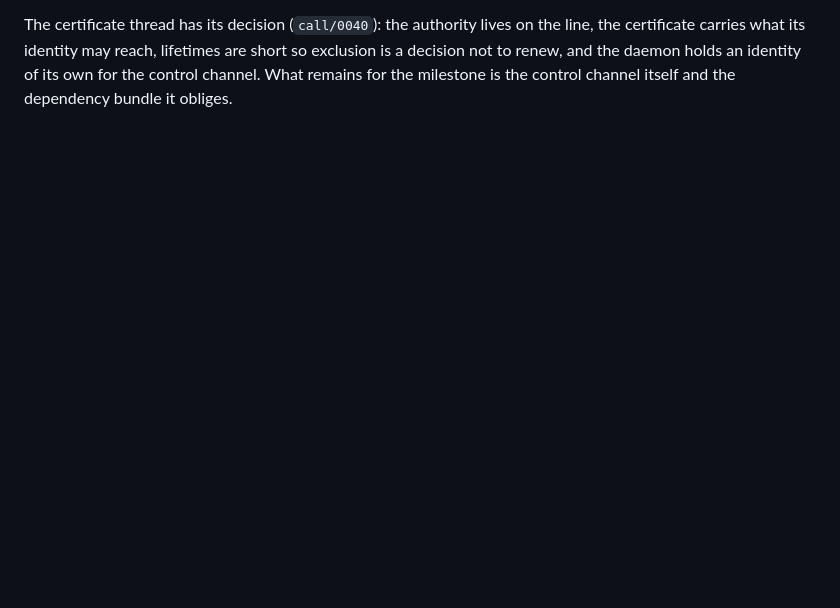
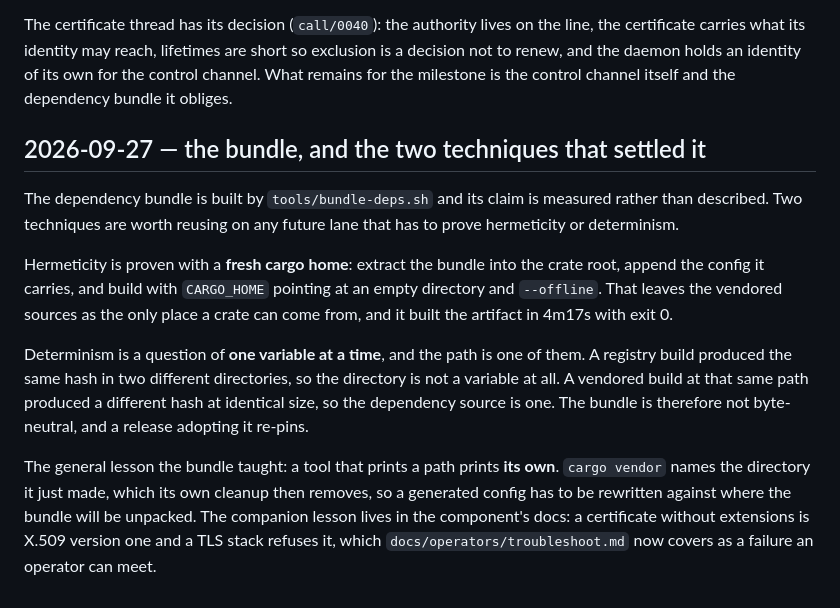
Before and after one commit to slartibardfast/agentic-ds-lite-punch, a Markdown page: MEMORY.md, the part around the change. Rendered like a GitHub page; blank space fills up the shorter version.

Commit message:
memory: the bundle, and the two techniques that settled it

```diff
--- a/MEMORY.md
+++ b/MEMORY.md
@@ -3164,3 +3164,27 @@ line, the certificate carries what its identity may reach, lifetimes are short s
 exclusion is a decision not to renew, and the daemon holds an identity of its own
 for the control channel. What remains for the milestone is the control channel
 itself and the dependency bundle it obliges.
+
+## 2026-09-27 — the bundle, and the two techniques that settled it
+
+The dependency bundle is built by `tools/bundle-deps.sh` and its claim is measured
+rather than described. Two techniques are worth reusing on any future lane that has
+to prove hermeticity or determinism.
+
+Hermeticity is proven with a **fresh cargo home**: extract the bundle into the crate
+root, append the config it carries, and build with `CARGO_HOME` pointing at an empty
+directory and `--offline`. That leaves the vendored sources as the only place a
+crate can come from, and it built the artifact in 4m17s with exit 0.
+
+Determinism is a question of **one variable at a time**, and the path is one of
+them. A registry build produced the same hash in two different directories, so the
+directory is not a variable at all. A vendored build at that same path produced a
+different hash at identical size, so the dependency source is one. The bundle is
+therefore not byte-neutral, and a release adopting it re-pins.
+
+The general lesson the bundle taught: a tool that prints a path prints **its own**.
+`cargo vendor` names the directory it just made, which its own cleanup then removes,
+so a generated config has to be rewritten against where the bundle will be unpacked.
+The companion lesson lives in the component's docs: a certificate without
+extensions is X.509 version one and a TLS stack refuses it, which
+`docs/operators/troubleshoot.md` now covers as a failure an operator can meet.
```
